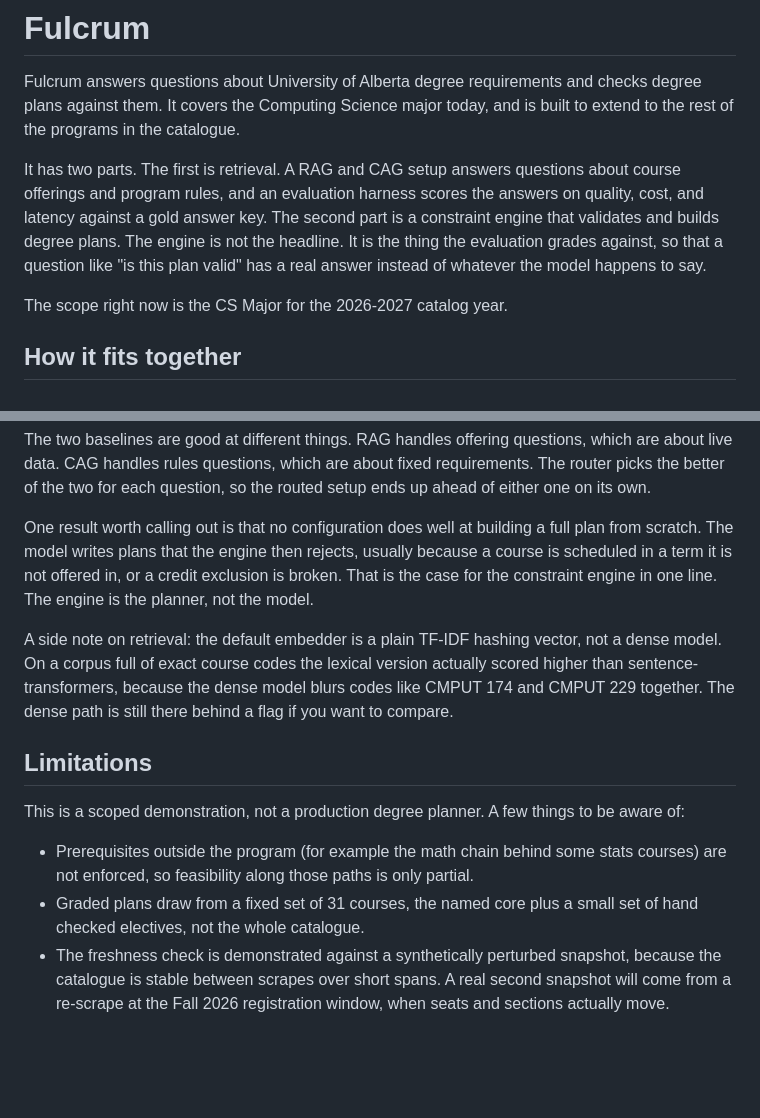
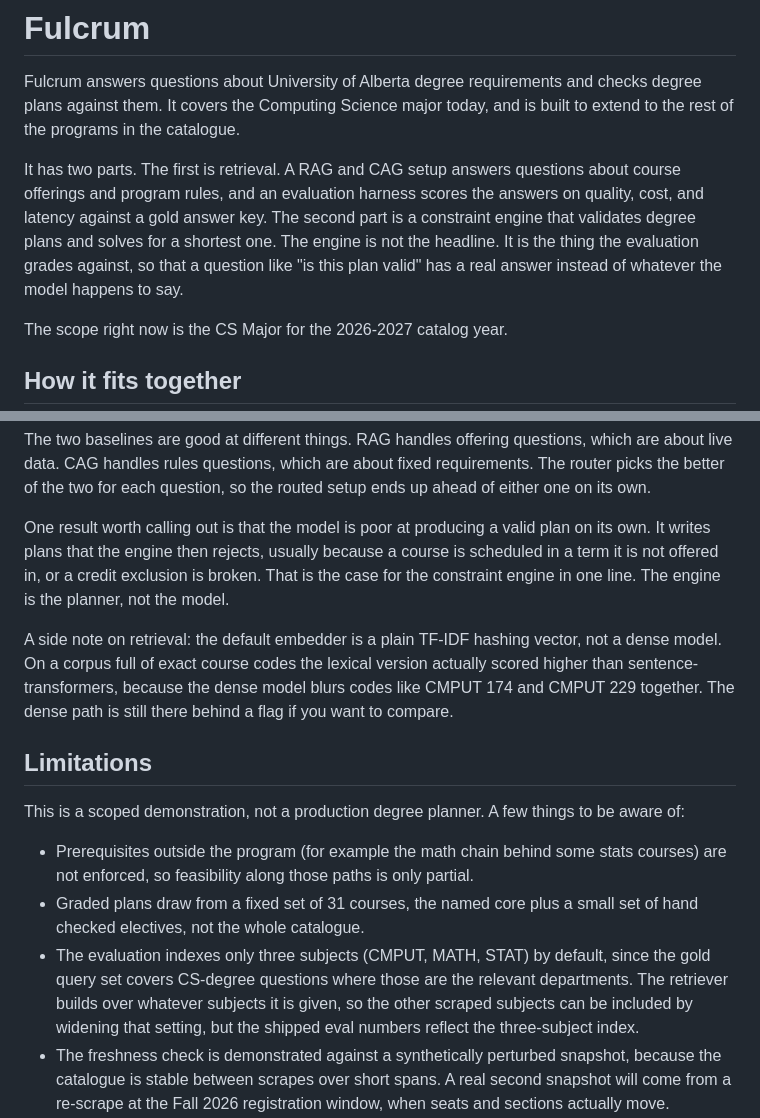
Before and after one commit to samad-zeeshan/Fulcrum, a Markdown page: README.md, 2 parts joined by grey strips. Drawn GitHub-style; blank space fills up the shorter version.

Commit message:
docs(readme): sharpen the engine's role and disclose the eval's subject scope
- Say the constraint engine solves for a shortest plan, not just validates one.
- Attribute the plan-building result to the model rather than to "no
  configuration", which is what the numbers actually show.
- Record that the shipped eval numbers come from a three-subject index
  (CMPUT, MATH, STAT), since the gold query set is CS-degree questions. The
  retriever will build over more if given them.
- Rewrap one paragraph to the file's ~80 column width.

```diff
--- a/README.md
+++ b/README.md
@@ -7,10 +7,10 @@ and is built to extend to the rest of the programs in the catalogue.
 It has two parts. The first is retrieval. A RAG and CAG setup answers questions
 about course offerings and program rules, and an evaluation harness scores the
 answers on quality, cost, and latency against a gold answer key. The second part
-is a constraint engine that validates and builds degree plans. The engine is not
-the headline. It is the thing the evaluation grades against, so that a question
-like "is this plan valid" has a real answer instead of whatever the model happens
-to say.
+is a constraint engine that validates degree plans and solves for a shortest one.
+The engine is not the headline. It is the thing the evaluation grades against, so
+that a question like "is this plan valid" has a real answer instead of whatever
+the model happens to say.
 
 The scope right now is the CS Major for the 2026-2027 catalog year.
 
@@ -76,11 +76,11 @@ which are about live data. CAG handles rules questions, which are about fixed
 requirements. The router picks the better of the two for each question, so the
 routed setup ends up ahead of either one on its own.
 
-One result worth calling out is that no configuration does well at building a full
-plan from scratch. The model writes plans that the engine then rejects, usually
-because a course is scheduled in a term it is not offered in, or a credit exclusion
-is broken. That is the case for the constraint engine in one line. The engine is
-the planner, not the model.
+One result worth calling out is that the model is poor at producing a valid plan
+on its own. It writes plans that the engine then rejects, usually because a course
+is scheduled in a term it is not offered in, or a credit exclusion is broken. That
+is the case for the constraint engine in one line. The engine is the planner, not
+the model.
 
 A side note on retrieval: the default embedder is a plain TF-IDF hashing vector,
 not a dense model. On a corpus full of exact course codes the lexical version
@@ -97,6 +97,11 @@ aware of:
   courses) are not enforced, so feasibility along those paths is only partial.
 - Graded plans draw from a fixed set of 31 courses, the named core plus a small set
   of hand checked electives, not the whole catalogue.
+- The evaluation indexes only three subjects (CMPUT, MATH, STAT) by default, since
+  the gold query set covers CS-degree questions where those are the relevant
+  departments. The retriever builds over whatever subjects it is given, so the
+  other scraped subjects can be included by widening that setting, but the shipped
+  eval numbers reflect the three-subject index.
 - The freshness check is demonstrated against a synthetically perturbed snapshot,
   because the catalogue is stable between scrapes over short spans. A real second
   snapshot will come from a re-scrape at the Fall 2026 registration window, when
```
